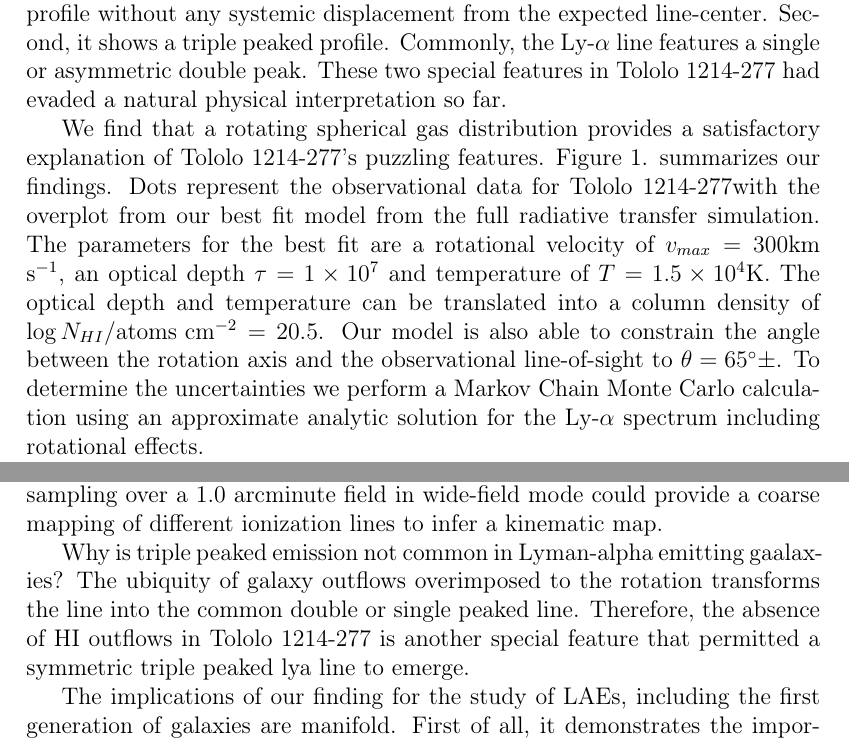
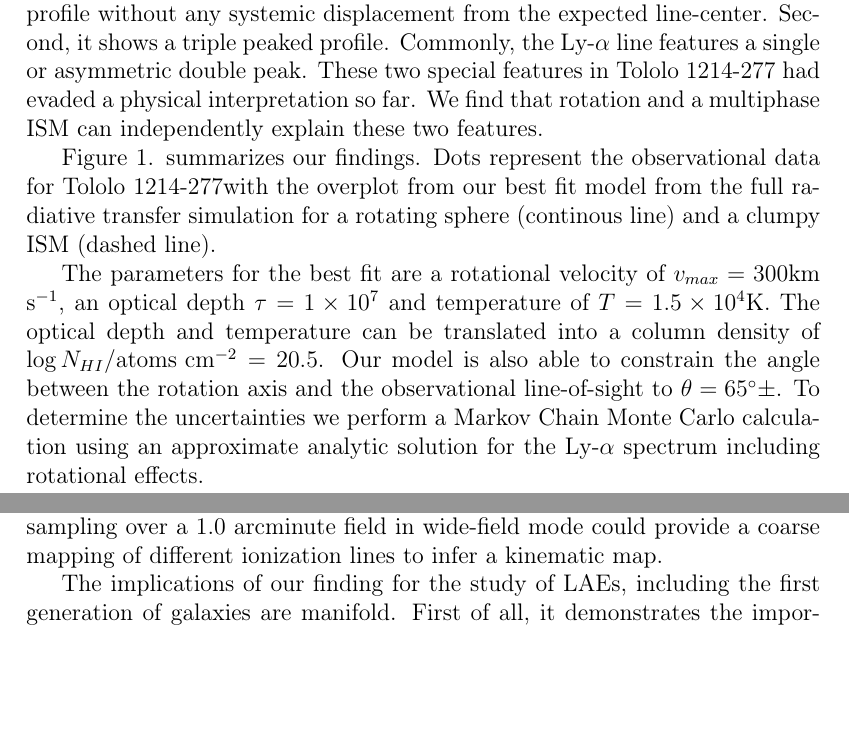
Before and after one commit to astroandes/tololo-lya-fit, a LaTeX document (paper/letter.tex): two parts of pages 2 and 3 of 7, joined at a grey line, cut so that both start at the same text, the shorter picture padded with empty space. Compiled offline with pdfLaTeX.

Commit message:
new multiphase info

```diff
--- a/paper/letter.tex
+++ b/paper/letter.tex
@@ -165,16 +165,18 @@ First, it has symmetric profile  without any systemic displacement
 from the expected line-center.
 Second, it shows a triple peaked profile.
 Commonly, the Ly-$\alpha$ line features a single or asymmetric double peak.
-These two special features in \tol\ had evaded a natural physical
+These two special features in \tol\ had evaded a physical
 interpretation so far.
+We find that rotation and a multiphase ISM can independently explain
+these two features.
 
 
-We find that a rotating spherical gas distribution provides a
-satisfactory explanation of \tol's puzzling features.
 Figure 1. summarizes our findings.
 Dots represent the observational data for \tol with the
 overplot from our best fit model from the full radiative transfer
-simulation.
+simulation for a rotating sphere (continous line) and a clumpy ISM
+(dashed line).
+
 The parameters for the best fit are a rotational velocity of
 $v_{max}=300$\kms, an optical depth $\tau=1\times10^7$ and temperature
 of $T=1.5\times 10^{4}$K.
@@ -222,13 +224,13 @@ nominal $0.2$ arcseconds spatial sampling over a $1.0$ arcminute field
 in wide-field mode could provide a coarse mapping of different
 ionization lines to infer a kinematic map.
 
-Why is triple peaked emission not common in Lyman-alpha emitting
-gaalaxies?
-The ubiquity of galaxy outflows overimposed to the rotation
-transforms the line into the common double or single peaked
-line.
-Therefore, the absence of HI outflows in \tol\ is another special
-feature that permitted a symmetric triple peaked lya line to emerge.
+%Why is triple peaked emission not common in Lyman-alpha emitting
+%galaxies?
+%The ubiquity of galaxy outflows overimposed to the rotation
+%transforms the line into the common double or single peaked
+%line.
+%Therefore, the absence of HI outflows in \tol\ is another special
+%feature that permitted a symmetric triple peaked lya line to emerge.
 
 The implications of our finding for the study of LAEs, including the
 first generation of galaxies are manifold.
```
Also changed, not shown: paper/letter.pdf.
